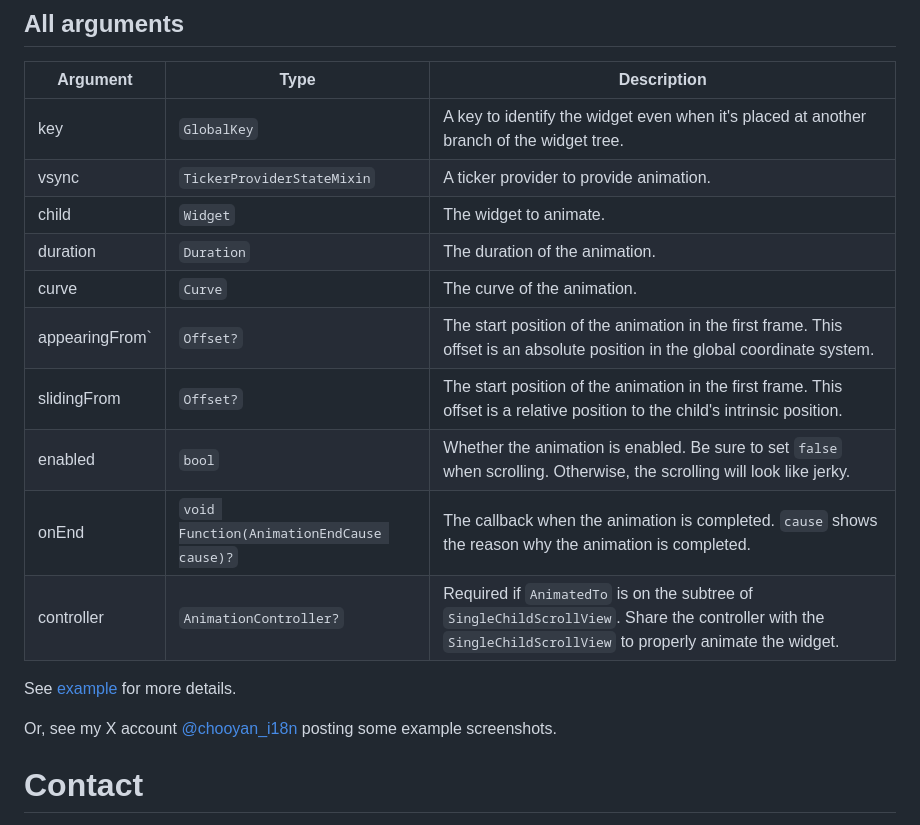
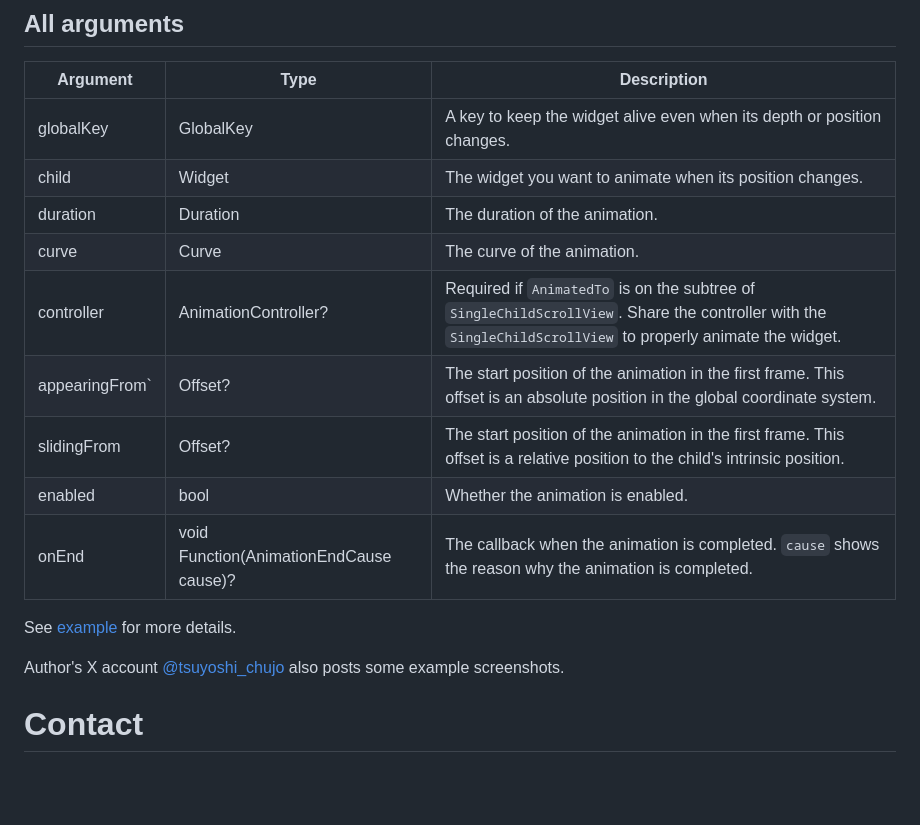
Before and after one commit to chooyan-eng/animated_to, a Markdown page: README.md, the part around the change printed below. Rendered like a GitHub page; blank space fills up the shorter version.

```diff
--- a/README.md
+++ b/README.md
@@ -46,20 +56,19 @@ All what you need to do is causing rebuilds using whatever state management pack
 
 | Argument | Type | Description |
 | --- | --- | --- |
-| key | `GlobalKey` | A key to identify the widget even when it's placed at another branch of the widget tree. |
-| vsync | `TickerProviderStateMixin` | A ticker provider to provide animation. |
-| child | `Widget` | The widget to animate. |
-| duration | `Duration` | The duration of the animation. |
-| curve | `Curve` | The curve of the animation. |
-| appearingFrom` | `Offset?` | The start position of the animation in the first frame. This offset is an absolute position in the global coordinate system. |
-| slidingFrom | `Offset?` | The start position of the animation in the first frame. This offset is a relative position to the child's intrinsic position. |
-| enabled | `bool` | Whether the animation is enabled. Be sure to set `false` when scrolling. Otherwise, the scrolling will look like jerky. |
-| onEnd | `void Function(AnimationEndCause cause)?` | The callback when the animation is completed. `cause` shows the reason why the animation is completed. |
-| controller | `AnimationController?` | Required if `AnimatedTo` is on the subtree of `SingleChildScrollView`. Share the controller with the `SingleChildScrollView` to properly animate the widget. |
+| globalKey | GlobalKey | A key to keep the widget alive even when its depth or position changes. |
+| child | Widget | The widget you want to animate when its position changes. |
+| duration | Duration | The duration of the animation. |
+| curve | Curve | The curve of the animation. |
+| controller | AnimationController? | Required if `AnimatedTo` is on the subtree of `SingleChildScrollView`. Share the controller with the `SingleChildScrollView` to properly animate the widget. |
+| appearingFrom` | Offset? | The start position of the animation in the first frame. This offset is an absolute position in the global coordinate system. |
+| slidingFrom | Offset? | The start position of the animation in the first frame. This offset is a relative position to the child's intrinsic position. |
+| enabled | bool | Whether the animation is enabled. |
+| onEnd | void Function(AnimationEndCause cause)? | The callback when the animation is completed. `cause` shows the reason why the animation is completed. |
 
 See [example](example) for more details.
 
-Or, see my X account [@chooyan_i18n](https://x.com/chooyan_i18n) posting some example screenshots.
+Author's X account [@tsuyoshi_chujo](https://x.com/tsuyoshi_chujo) also posts some example screenshots.
 
 # Contact
 
```
Also changed, not shown: other parts of README.md (+22 -12 lines), CHANGELOG.md (+5 -0 lines), assets/animated_to_3.gif (added), 12 other files.
